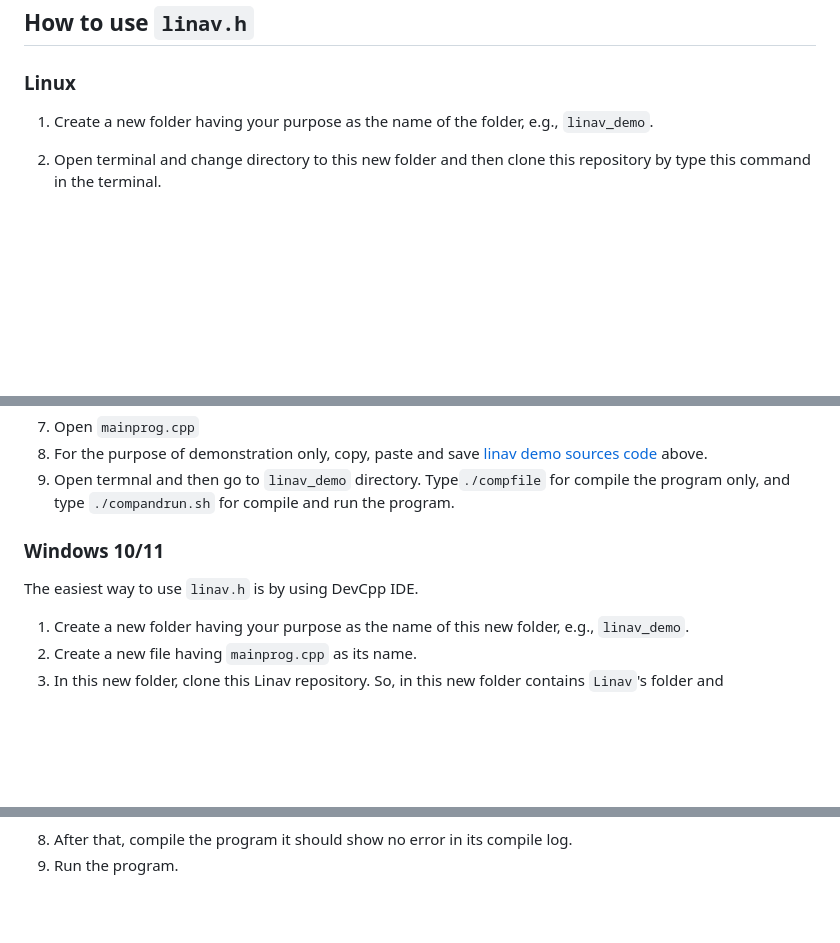
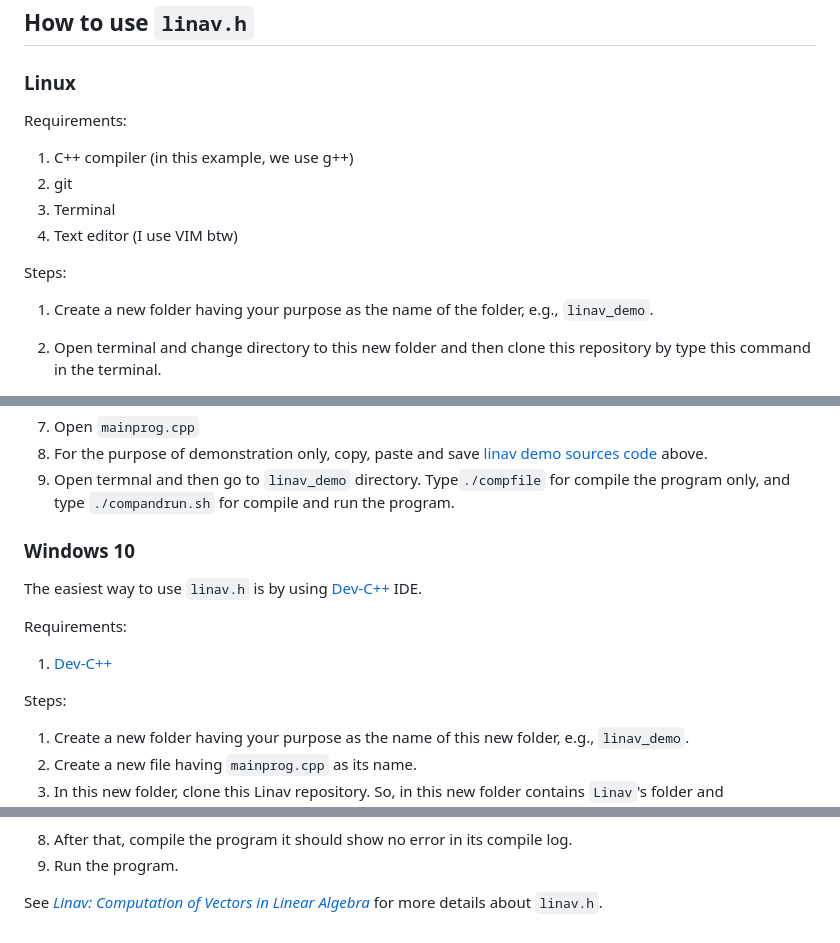
Before and after one commit to m-RezaFahlevi/Linav, a Markdown page: README.md, 3 parts joined by grey strips. GitHub-like rendering; blank space fills up the shorter version.

```diff
--- a/README.md
+++ b/README.md
@@ -59,6 +59,14 @@ int main(void) {
 
 ### Linux
 
+Requirements:
+1. C++ compiler (in this example, we use g++)
+2. git
+2. Terminal
+3. Text editor (I use VIM btw)
+
+Steps:
+
 1. Create a new folder having your purpose as the name of the folder, e.g., `linav_demo`.
 
 2. Open terminal and change directory to this new folder and then clone this repository by type this command in the terminal.
@@ -89,9 +97,14 @@ g++ Linav/linav.h Linav/linav.cpp Linav/linop.cpp Linav/printprog.cpp mainprog.c
 8. For the purpose of demonstration only, copy, paste and save [linav demo sources code](#src_linav_demo) above.
 9. Open termnal and then go to `linav_demo` directory. Type`./compfile` for compile the program only, and type `./compandrun.sh` for compile and run the program.
 
-### Windows 10/11
+### Windows 10
 
-The easiest way to use `linav.h` is by using DevCpp IDE.
+The easiest way to use `linav.h` is by using [Dev-C++](https://www.bloodshed.net/) IDE.
+
+Requirements:
+1. [Dev-C++](https://www.bloodshed.net/)
+
+Steps:
 
 1. Create a new folder having your purpose as the name of this new folder, e.g., `linav_demo`.
 2. Create a new file having `mainprog.cpp` as its name.
@@ -118,3 +131,6 @@ Therefore, we should have a configuration for Compiler Options's like the figure
 
 8. After that, compile the program it should show no error in its compile log.
 9. Run the program.
+
+
+See *[Linav: Computation of Vectors in Linear Algebra](https://www.fahlevisia.com/post_articles/Linav/)* for more details about `linav.h`.
```
